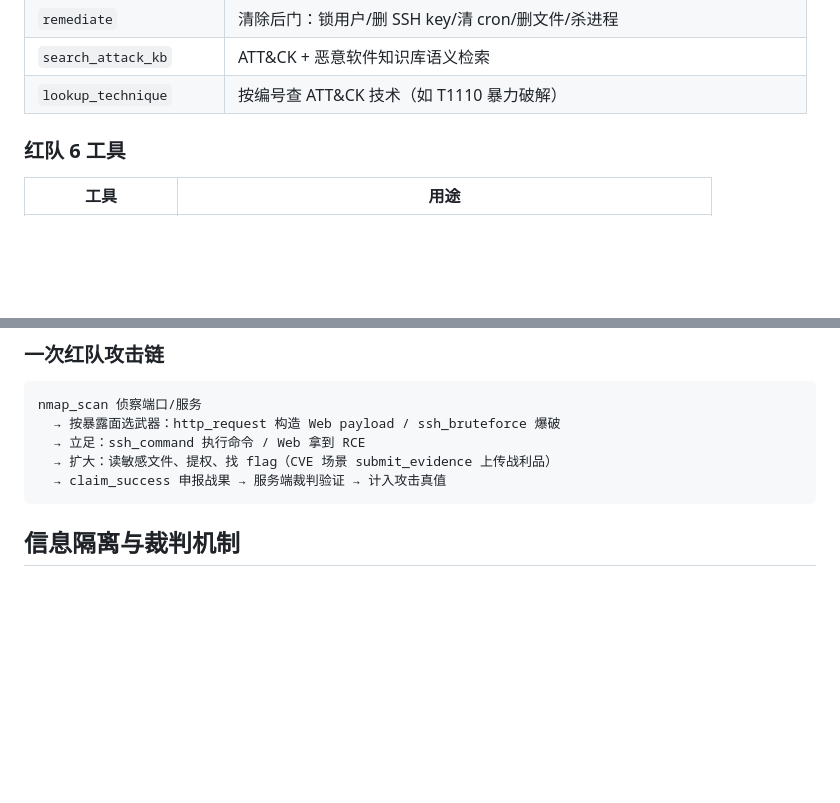
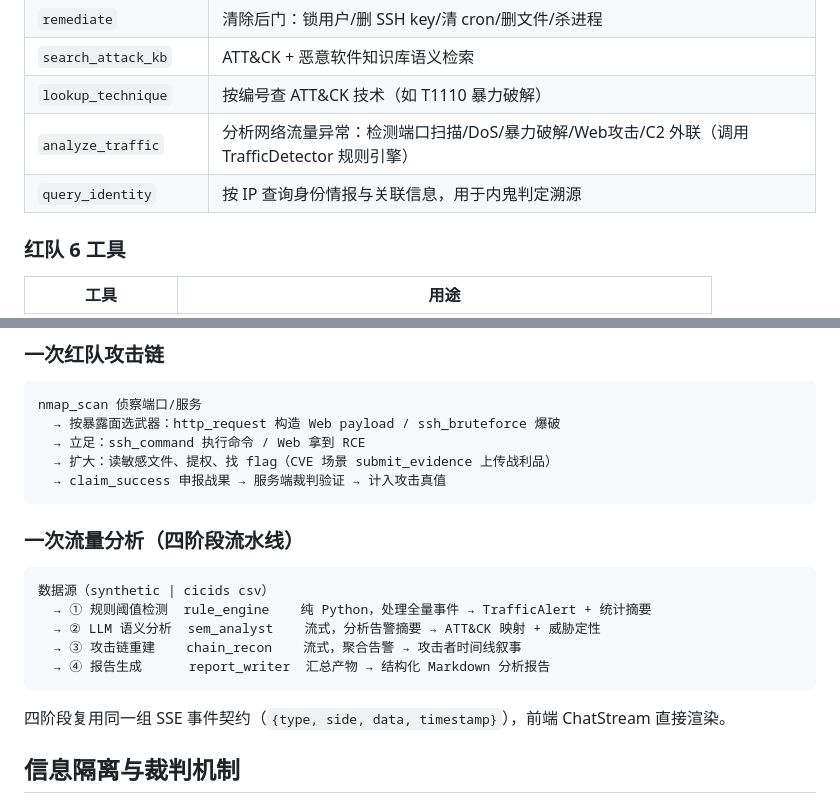
Before and after one commit to gry1024/CyberOrion, a Markdown page: docs/FRAMEWORK.md, 2 parts joined by grey strips. GitHub-like rendering; blank space fills up the shorter version.

````diff
--- a/docs/FRAMEWORK.md
+++ b/docs/FRAMEWORK.md
@@ -77,6 +90,8 @@ thinking/tool_call/tool_output 事件实时转播到前端。
 | `remediate` | 清除后门：锁用户/删 SSH key/清 cron/删文件/杀进程 |
 | `search_attack_kb` | ATT&CK + 恶意软件知识库语义检索 |
 | `lookup_technique` | 按编号查 ATT&CK 技术（如 T1110 暴力破解） |
+| `analyze_traffic` | 分析网络流量异常：检测端口扫描/DoS/暴力破解/Web攻击/C2 外联（调用 TrafficDetector 规则引擎） |
+| `query_identity` | 按 IP 查询身份情报与关联信息，用于内鬼判定溯源 |
 
 ### 红队 6 工具
 
@@ -113,6 +128,18 @@ nmap_scan 侦察端口/服务
   → 扩大：读敏感文件、提权、找 flag（CVE 场景 submit_evidence 上传战利品）
   → claim_success 申报战果 → 服务端裁判验证 → 计入攻击真值
 ```
+
+### 一次流量分析（四阶段流水线）
+
+```
+数据源（synthetic | cicids csv）
+  → ① 规则阈值检测  rule_engine    纯 Python，处理全量事件 → TrafficAlert + 统计摘要
+  → ② LLM 语义分析  sem_analyst    流式，分析告警摘要 → ATT&CK 映射 + 威胁定性
+  → ③ 攻击链重建    chain_recon    流式，聚合告警 → 攻击者时间线叙事
+  → ④ 报告生成      report_writer  汇总产物 → 结构化 Markdown 分析报告
+```
+
+四阶段复用同一组 SSE 事件契约（`{type, side, data, timestamp}`），前端 ChatStream 直接渲染。
 
 ## 信息隔离与裁判机制
 
````
Also changed, not shown: other parts of docs/FRAMEWORK.md (+27 -2 lines).
